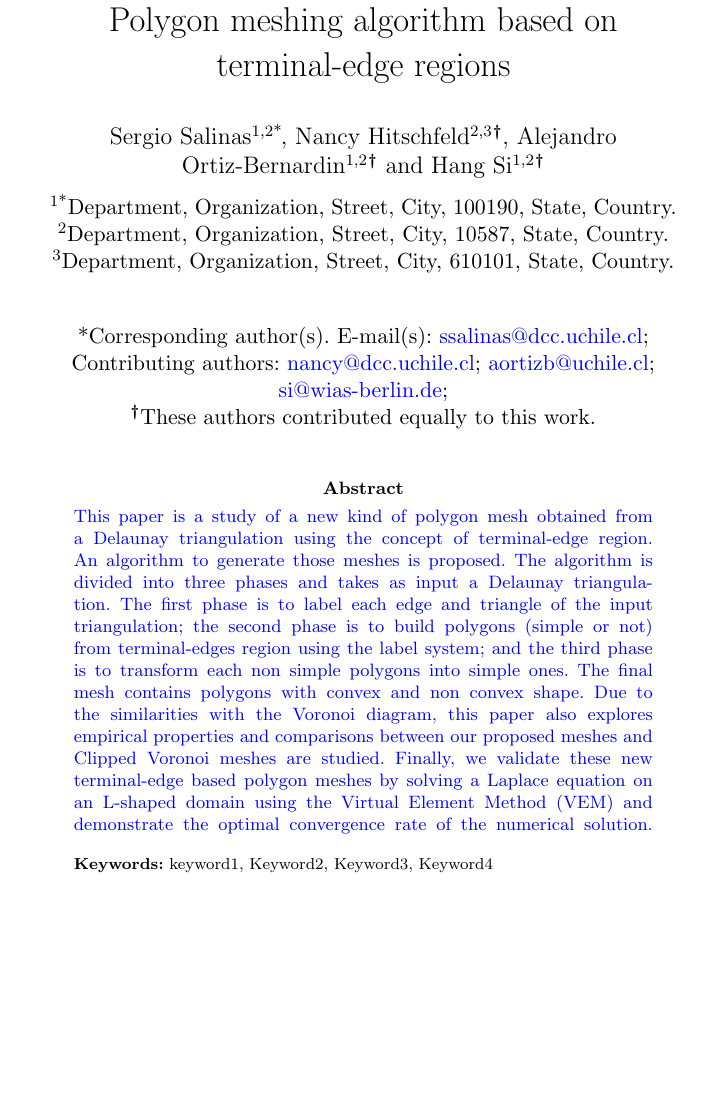
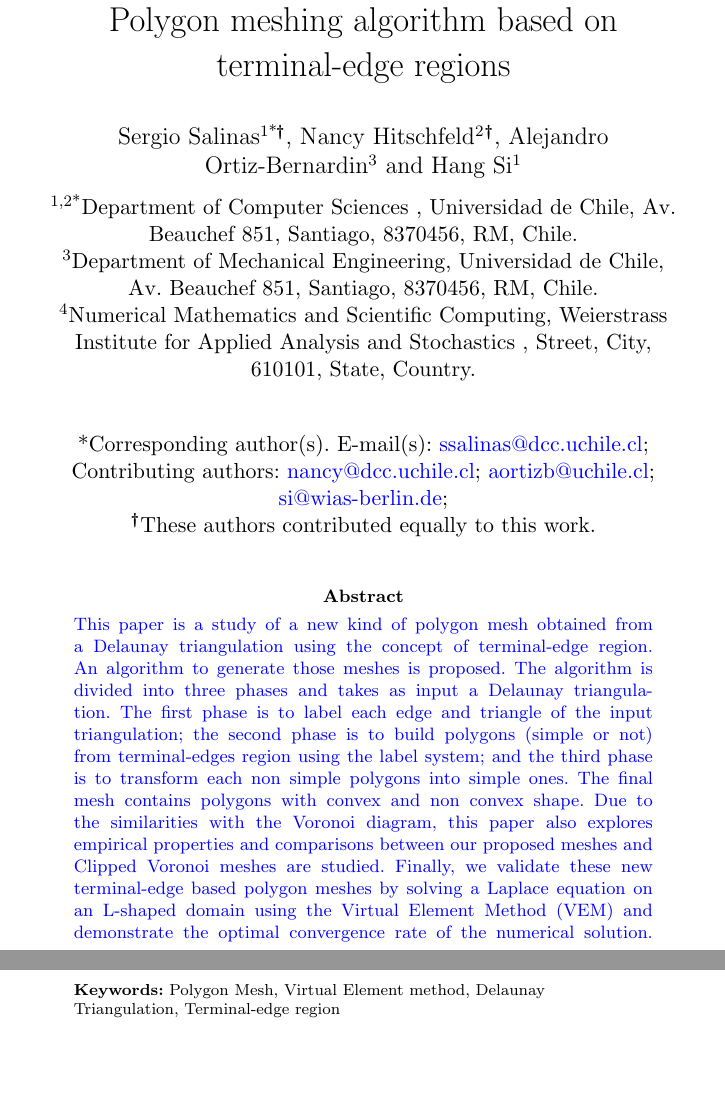
Before and after one commit to ssalinasfe/Paper-Engineering-with-Computers, a LaTeX paper (sn-article.tex): part of page 1 of 23 before the commit and two parts of pages 1 and 2 of 23 after it, the two joined at a grey line, cut so that both start at the same text, the shorter picture padded with empty space. Compiled offline with pdfLaTeX.

Commit message:
afiliaciones

```diff
--- a/sn-article.tex
+++ b/sn-article.tex
@@ -88,23 +88,23 @@
 %%                 \dgr{MSc, PhD}}\email{iauthor@gmail.com}
 %%=============================================================%%
 
-\author*[1,2]{\fnm{Sergio} \sur{Salinas}}\email{ssalinas@dcc.uchile.cl}
-
-\author[2,3]{\fnm{Nancy} \sur{Hitschfeld}}\email{nancy@dcc.uchile.cl}
+\author*[1]{\fnm{Sergio} \sur{Salinas}}\email{ssalinas@dcc.uchile.cl}
 \equalcont{These authors contributed equally to this work.}
-
-\author[1,2]{\fnm{Alejandro} \sur{Ortiz-Bernardin}}\email{aortizb@uchile.cl}
+\author[2]{\fnm{Nancy} \sur{Hitschfeld}}\email{nancy@dcc.uchile.cl}
 \equalcont{These authors contributed equally to this work.}
+\author[3]{\fnm{Alejandro} \sur{Ortiz-Bernardin}}\email{aortizb@uchile.cl}
+\author[4]{\fnm{Hang} \sur{Si}}\email{si@wias-berlin.de}
 
 
-\author[1,2]{\fnm{Hang} \sur{Si}}\email{si@wias-berlin.de}
-\equalcont{These authors contributed equally to this work.}
+\affil*[1,2]{\orgdiv{Department of Computer Sciences
+}, \orgname{Universidad de Chile}, \orgaddress{\street{Av. Beauchef 851}, \city{Santiago}, \postcode{8370456}, \state{RM}, \country{Chile}}}
 
-\affil*[1]{\orgdiv{Department}, \orgname{Organization}, \orgaddress{\street{Street}, \city{City}, \postcode{100190}, \state{State}, \country{Country}}}
 
-\affil[2]{\orgdiv{Department}, \orgname{Organization}, \orgaddress{\street{Street}, \city{City}, \postcode{10587}, \state{State}, \country{Country}}}
+\affil[3]{\orgdiv{Department of Mechanical Engineering}, \orgname{Universidad de Chile}, \orgaddress{\street{Av. Beauchef 851}, \city{Santiago}, \postcode{8370456}, \state{RM}, \country{Chile}}}
 
-\affil[3]{\orgdiv{Department}, \orgname{Organization}, \orgaddress{\street{Street}, \city{City}, \postcode{610101}, \state{State}, \country{Country}}}
+\affil[4]{\orgdiv{Numerical Mathematics and Scientific Computing}, \orgname{Weierstrass Institute for Applied Analysis and Stochastics }, \orgaddress{\street{Street}, \city{City}, \postcode{610101}, \state{State}, \country{Country}}}
+
+
 
 %%==================================%%
 %% sample for unstructured abstract %%
@@ -124,7 +124,7 @@
 %
 % \textbf{Conclusion:} The abstract serves both as a general introduction to the topic and as a brief, non-technical summary of the main results and their implications. The abstract must not include subheadings (unless expressly permitted in the journal's Instructions to Authors), equations or citations. As a guide the abstract should not exceed 200 words. Most journals do not set a hard limit however authors are advised to check the author instructions for the journal they are submitting to.}
 
-\keywords{keyword1, Keyword2, Keyword3, Keyword4}
+\keywords{Polygon Mesh, Virtual Element method, Delaunay Triangulation, Terminal-edge region}
 
 %%\pacs[JEL Classification]{D8, H51}
 
```
Also changed, not shown: 6 other files.
